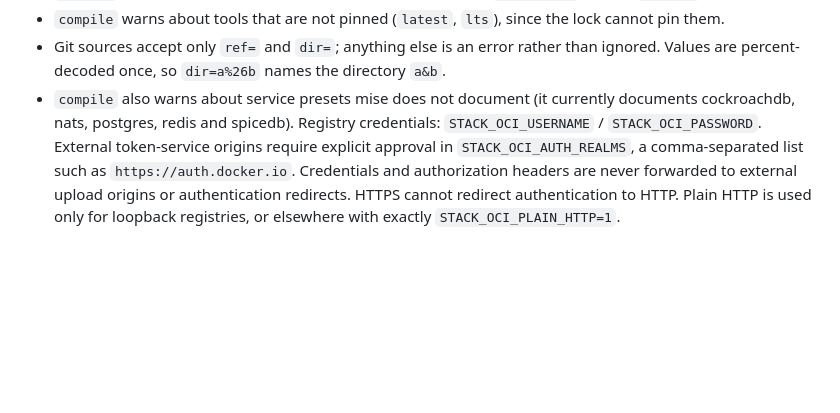
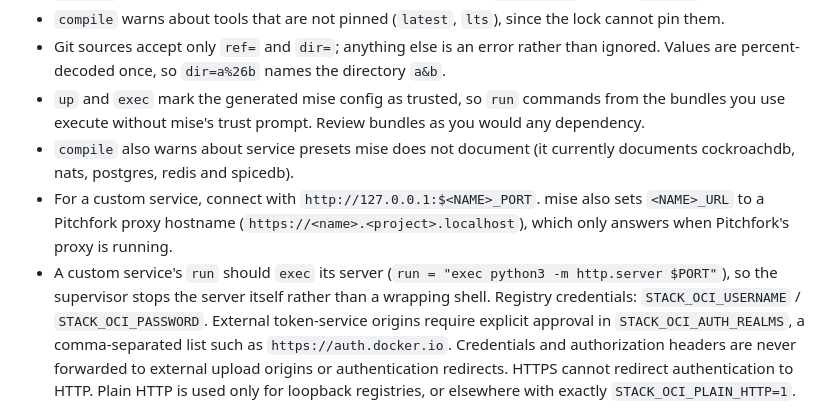
Before and after one commit to usharma123/stack, a Markdown page: README.md, the part around the change. Rendered like a GitHub page; blank space fills up the shorter version.

Commit message:
docs: document mise trust, custom-service tips and macOS coverage
Co-Authored-By: Claude Opus 5.5 (1M context) <noreply@anthropic.com>

```diff
--- a/README.md
+++ b/README.md
@@ -121,8 +121,15 @@ All accept `-C <dir>` and `--json`. `exec -C` runs in the selected project direc
 - `compile` warns about tools that are not pinned (`latest`, `lts`), since the lock cannot pin them.
 - Git sources accept only `ref=` and `dir=`; anything else is an error rather than ignored.
   Values are percent-decoded once, so `dir=a%26b` names the directory `a&b`.
+- `up` and `exec` mark the generated mise config as trusted, so `run` commands from the bundles
+  you use execute without mise's trust prompt. Review bundles as you would any dependency.
 - `compile` also warns about service presets mise does not document (it currently documents
   cockroachdb, nats, postgres, redis and spicedb).
+- For a custom service, connect with `http://127.0.0.1:$<NAME>_PORT`. mise also sets
+  `<NAME>_URL` to a Pitchfork proxy hostname (`https://<name>.<project>.localhost`), which only
+  answers when Pitchfork's proxy is running.
+- A custom service's `run` should `exec` its server (`run = "exec python3 -m http.server $PORT"`),
+  so the supervisor stops the server itself rather than a wrapping shell.
 Registry credentials: `STACK_OCI_USERNAME` / `STACK_OCI_PASSWORD`. External token-service origins
 require explicit approval in `STACK_OCI_AUTH_REALMS`, a comma-separated list such as
 `https://auth.docker.io`. Credentials and authorization headers are never forwarded to external upload
```
Also changed, not shown: docs/DESIGN.md (+2 -1 lines).
